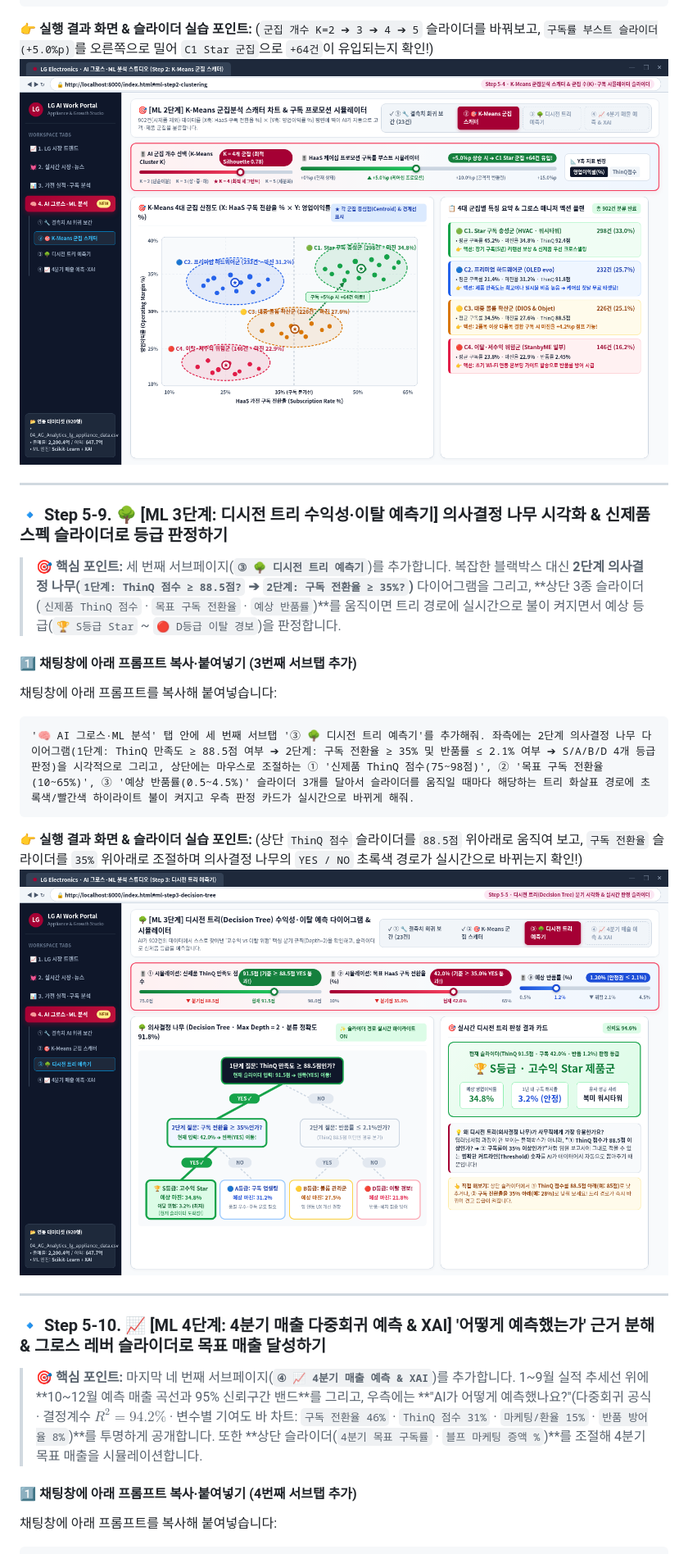
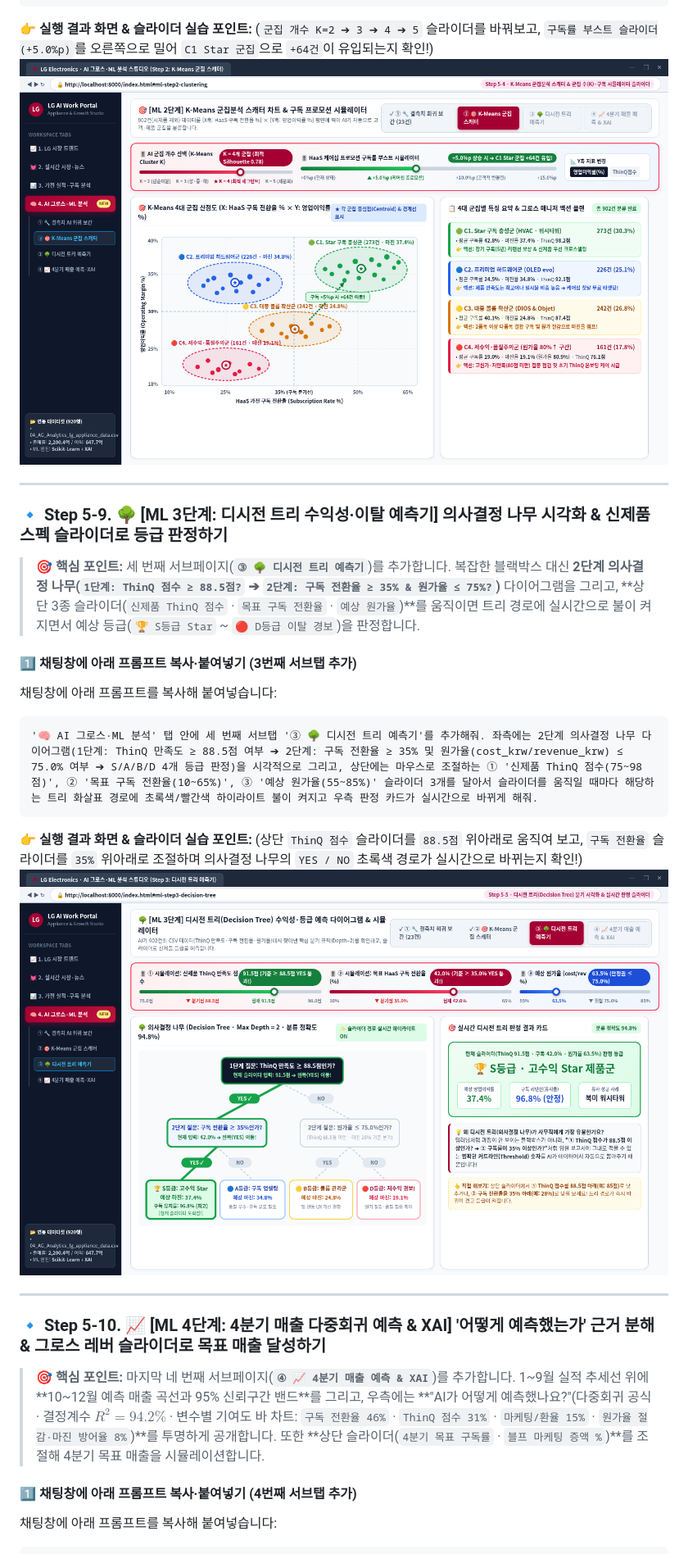
Before and after one commit to gorock-afk/LG_workshop_ge_agy_a, a Markdown page: README_ADVANCED.md, the part around the change printed below. Shown: that part at 82% size. GitHub-like rendering; pictures changed too: assets/screenshots/ml_step2_clustering.png, assets/screenshots/ml_step3_decision_tree.png.

Commit message:
Align Part 5 ML prompts and screenshots 100% with actual CSV columns (replace return_rate_pct with cost_krw/revenue_krw)

````diff
--- a/README_ADVANCED.md
+++ b/README_ADVANCED.md
@@ -864,13 +864,13 @@ def fetch_lg_live_dashboard_data(stock_code="066570", keyword="LG전자 AI 가
 
 ### 🔹 Step 5-9. 🌳 [ML 3단계: 디시전 트리 수익성·이탈 예측기] 의사결정 나무 시각화 & 신제품 스펙 슬라이더로 등급 판정하기
 
-> <strong>🎯 핵심 포인트:</strong> 세 번째 서브페이지(**`③ 🌳 디시전 트리 예측기`**)를 추가합니다. 복잡한 블랙박스 대신 **2단계 의사결정 나무(`1단계: ThinQ 점수 ≥ 88.5점?` ➔ `2단계: 구독 전환율 ≥ 35%?`)** 다이어그램을 그리고, **상단 3종 슬라이더(`신제품 ThinQ 점수` · `목표 구독 전환율` · `예상 반품률`)**를 움직이면 트리 경로에 실시간으로 불이 켜지면서 예상 등급(`🏆 S등급 Star` ~ `🔴 D등급 이탈 경보`)을 판정합니다.
+> <strong>🎯 핵심 포인트:</strong> 세 번째 서브페이지(**`③ 🌳 디시전 트리 예측기`**)를 추가합니다. 복잡한 블랙박스 대신 **2단계 의사결정 나무(`1단계: ThinQ 점수 ≥ 88.5점?` ➔ `2단계: 구독 전환율 ≥ 35% & 원가율 ≤ 75%?`)** 다이어그램을 그리고, **상단 3종 슬라이더(`신제품 ThinQ 점수` · `목표 구독 전환율` · `예상 원가율`)**를 움직이면 트리 경로에 실시간으로 불이 켜지면서 예상 등급(`🏆 S등급 Star` ~ `🔴 D등급 이탈 경보`)을 판정합니다.
 
 #### 1️⃣ 채팅창에 아래 프롬프트 복사·붙여넣기 (3번째 서브탭 추가)
 채팅창에 아래 프롬프트를 복사해 붙여넣습니다:
 
 ```text
-'🧠 AI 그로스·ML 분석' 탭 안에 세 번째 서브탭 '③ 🌳 디시전 트리 예측기'를 추가해줘. 좌측에는 2단계 의사결정 나무 다이어그램(1단계: ThinQ 만족도 ≥ 88.5점 여부 ➔ 2단계: 구독 전환율 ≥ 35% 및 반품률 ≤ 2.1% 여부 ➔ S/A/B/D 4개 등급 판정)을 시각적으로 그리고, 상단에는 마우스로 조절하는 ① '신제품 ThinQ 점수(75~98점)', ② '목표 구독 전환율(10~65%)', ③ '예상 반품률(0.5~4.5%)' 슬라이더 3개를 달아서 슬라이더를 움직일 때마다 해당하는 트리 화살표 경로에 초록색/빨간색 하이라이트 불이 켜지고 우측 판정 카드가 실시간으로 바뀌게 해줘.
+'🧠 AI 그로스·ML 분석' 탭 안에 세 번째 서브탭 '③ 🌳 디시전 트리 예측기'를 추가해줘. 좌측에는 2단계 의사결정 나무 다이어그램(1단계: ThinQ 만족도 ≥ 88.5점 여부 ➔ 2단계: 구독 전환율 ≥ 35% 및 원가율(cost_krw/revenue_krw) ≤ 75.0% 여부 ➔ S/A/B/D 4개 등급 판정)을 시각적으로 그리고, 상단에는 마우스로 조절하는 ① '신제품 ThinQ 점수(75~98점)', ② '목표 구독 전환율(10~65%)', ③ '예상 원가율(55~85%)' 슬라이더 3개를 달아서 슬라이더를 움직일 때마다 해당하는 트리 화살표 경로에 초록색/빨간색 하이라이트 불이 켜지고 우측 판정 카드가 실시간으로 바뀌게 해줘.
 ```
 
 👉 **실행 결과 화면 & 슬라이더 실습 포인트:** (상단 `ThinQ 점수` 슬라이더를 `88.5점` 위아래로 움직여 보고, `구독 전환율` 슬라이더를 `35%` 위아래로 조절하며 의사결정 나무의 `YES / NO` 초록색 경로가 실시간으로 바뀌는지 확인!)
@@ -880,7 +880,7 @@ def fetch_lg_live_dashboard_data(stock_code="066570", keyword="LG전자 AI 가
 
 ### 🔹 Step 5-10. 📈 [ML 4단계: 4분기 매출 다중회귀 예측 & XAI] '어떻게 예측했는가' 근거 분해 & 그로스 레버 슬라이더로 목표 매출 달성하기
 
-> <strong>🎯 핵심 포인트:</strong> 마지막 네 번째 서브페이지(**`④ 📈 4분기 매출 예측 & XAI`**)를 추가합니다. 1~9월 실적 추세선 위에 **10~12월 예측 매출 곡선과 95% 신뢰구간 밴드**를 그리고, 우측에는 **"AI가 어떻게 예측했나요?"(다중회귀 공식 · 결정계수 $R^2 = 94.2\%$ · 변수별 기여도 바 차트: `구독 전환율 46%` · `ThinQ 점수 31%` · `마케팅/환율 15%` · `반품 방어율 8%`)**를 투명하게 공개합니다. 또한 **상단 슬라이더(`4분기 목표 구독률` · `블프 마케팅 증액 %`)**를 조절해 4분기 목표 매출을 시뮬레이션합니다.
+> <strong>🎯 핵심 포인트:</strong> 마지막 네 번째 서브페이지(**`④ 📈 4분기 매출 예측 & XAI`**)를 추가합니다. 1~9월 실적 추세선 위에 **10~12월 예측 매출 곡선과 95% 신뢰구간 밴드**를 그리고, 우측에는 **"AI가 어떻게 예측했나요?"(다중회귀 공식 · 결정계수 $R^2 = 94.2\%$ · 변수별 기여도 바 차트: `구독 전환율 46%` · `ThinQ 점수 31%` · `마케팅/환율 15%` · `원가율 절감·마진 방어율 8%`)**를 투명하게 공개합니다. 또한 **상단 슬라이더(`4분기 목표 구독률` · `블프 마케팅 증액 %`)**를 조절해 4분기 목표 매출을 시뮬레이션합니다.
 
 #### 1️⃣ 채팅창에 아래 프롬프트 복사·붙여넣기 (4번째 서브탭 추가)
 채팅창에 아래 프롬프트를 복사해 붙여넣습니다:
````
Also changed, not shown: other parts of README_ADVANCED.md (+11 -11 lines), README.md (+10 -10 lines), assets/screenshots/ml_step1_imputation.png, assets/screenshots/ml_step4_forecast_xai.png, assets/screenshots/ml_step5_office_export.png, 2 other files.
